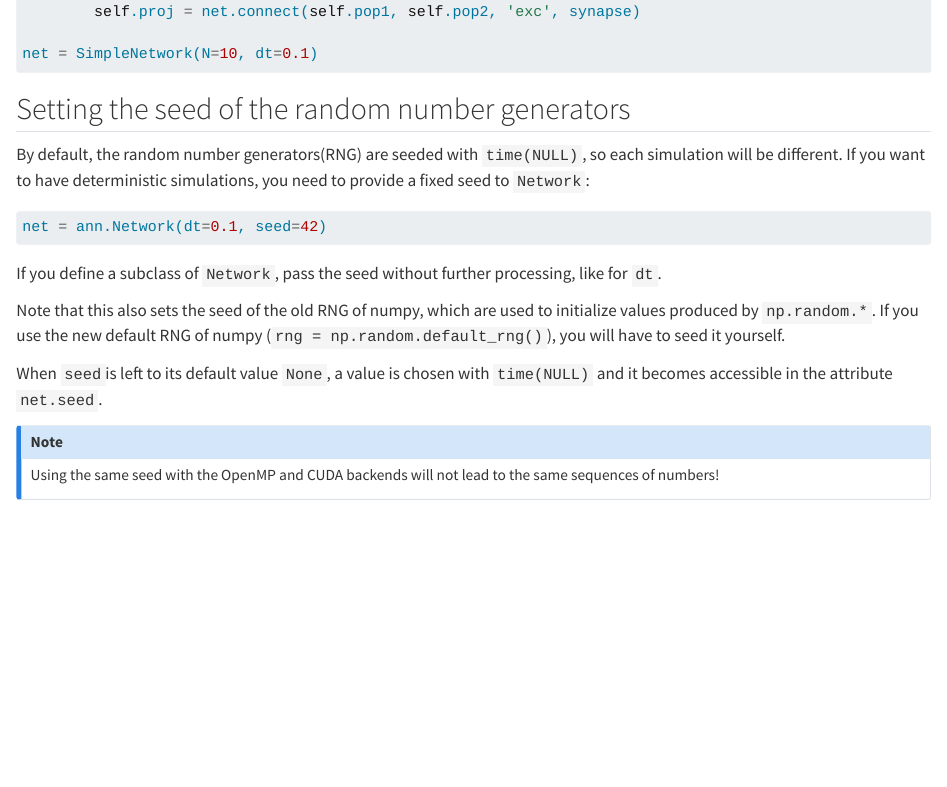
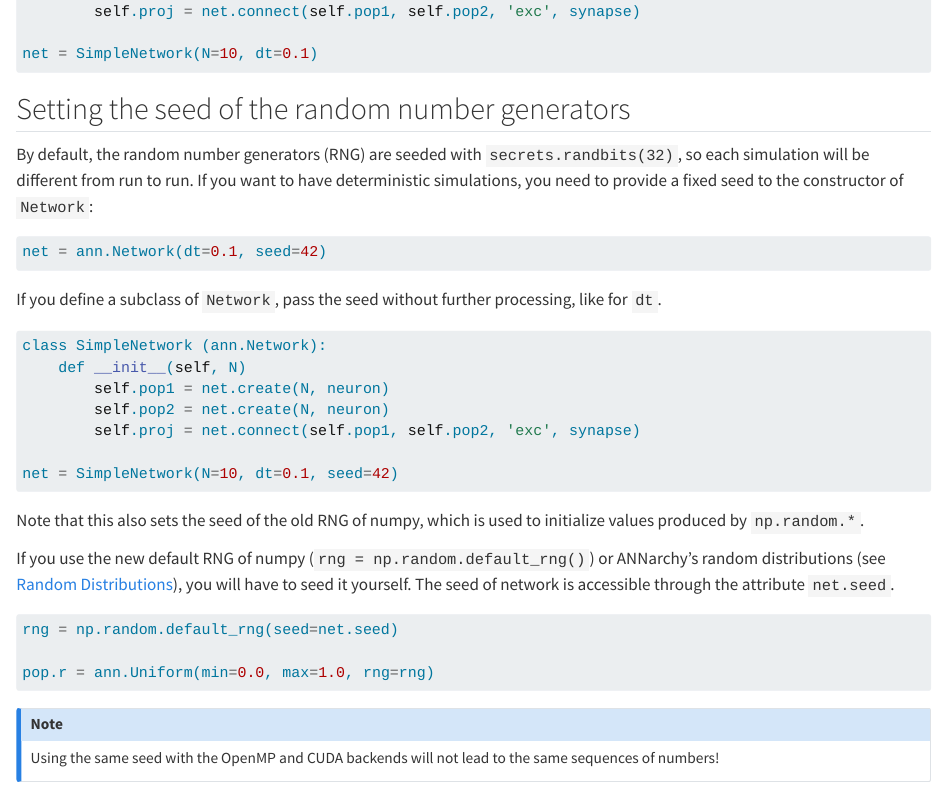
Before and after one commit to ANNarchy/ANNarchy.github.io, a Quarto document (manual/Network.qmd): the page in a window 1100 px wide, from 4260 px down. Rendered offline with R 4.5, knitr and Pandoc in place of Quarto, with nearby package versions.

Commit message:
Updating section on seeds.

````diff
--- a/manual/Network.qmd
+++ b/manual/Network.qmd
@@ -204,7 +204,7 @@ net = SimpleNetwork(N=10, dt=0.1)
 
 ## Setting the seed of the random number generators
 
-By default, the random number generators(RNG) are seeded with `time(NULL)`, so each simulation will be different. If you want to have deterministic simulations, you need to provide a fixed seed to `Network`:
+By default, the random number generators (RNG) are seeded with `secrets.randbits(32)`, so each simulation will be different from run to run. If you want to have deterministic simulations, you need to provide a fixed seed to the constructor of `Network`:
 
 ```python
 net = ann.Network(dt=0.1, seed=42)
@@ -212,9 +212,25 @@ net = ann.Network(dt=0.1, seed=42)
 
 If you define a subclass of `Network`, pass the seed without further processing, like for `dt`.
 
-Note that this also sets the seed of the old RNG of numpy, which are used to initialize values produced by `np.random.*`. If you use the new default RNG of numpy (`rng = np.random.default_rng()`), you will have to seed it yourself.
+```python
+class SimpleNetwork (ann.Network):
+    def __init__(self, N)
+        self.pop1 = net.create(N, neuron)
+        self.pop2 = net.create(N, neuron)
+        self.proj = net.connect(self.pop1, self.pop2, 'exc', synapse)
 
-When `seed`is left to its default value `None`, a value is chosen with `time(NULL)` and it becomes accessible in the attribute `net.seed`.
+net = SimpleNetwork(N=10, dt=0.1, seed=42)
+```
+
+Note that this also sets the seed of the old RNG of numpy, which is used to initialize values produced by `np.random.*`.
+
+If you use the new default RNG of numpy (`rng = np.random.default_rng()`) or ANNarchy's random distributions (see [Random Distributions](Random.qmd)), you will have to seed it yourself. The seed of network is accessible through the attribute `net.seed`.
+
+```python
+rng = np.random.default_rng(seed=net.seed)
+
+pop.r = ann.Uniform(min=0.0, max=1.0, rng=rng)
+```
 
 :::callout-note
 Using the same seed with the OpenMP and CUDA backends will not lead to the same sequences of numbers!
````
